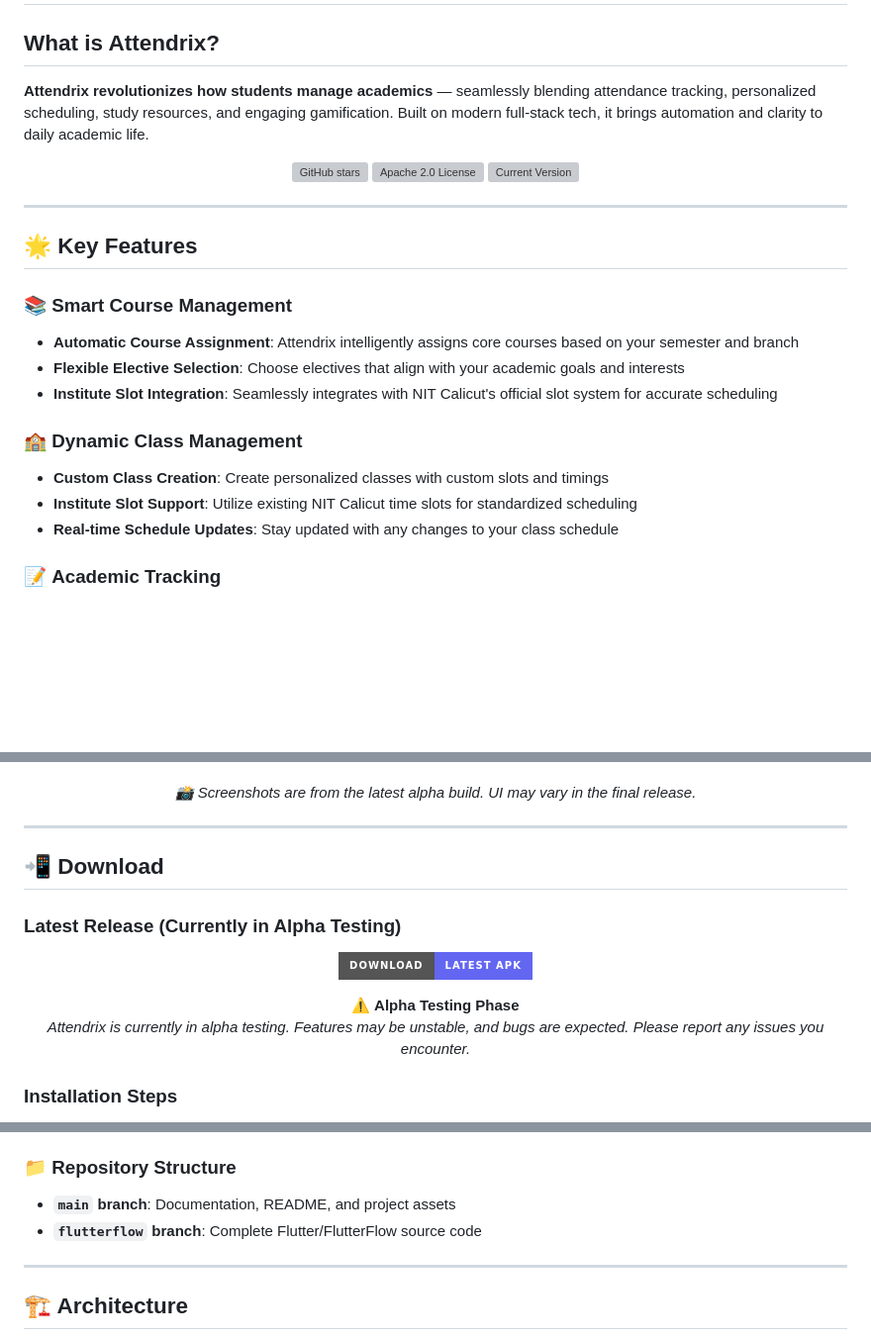
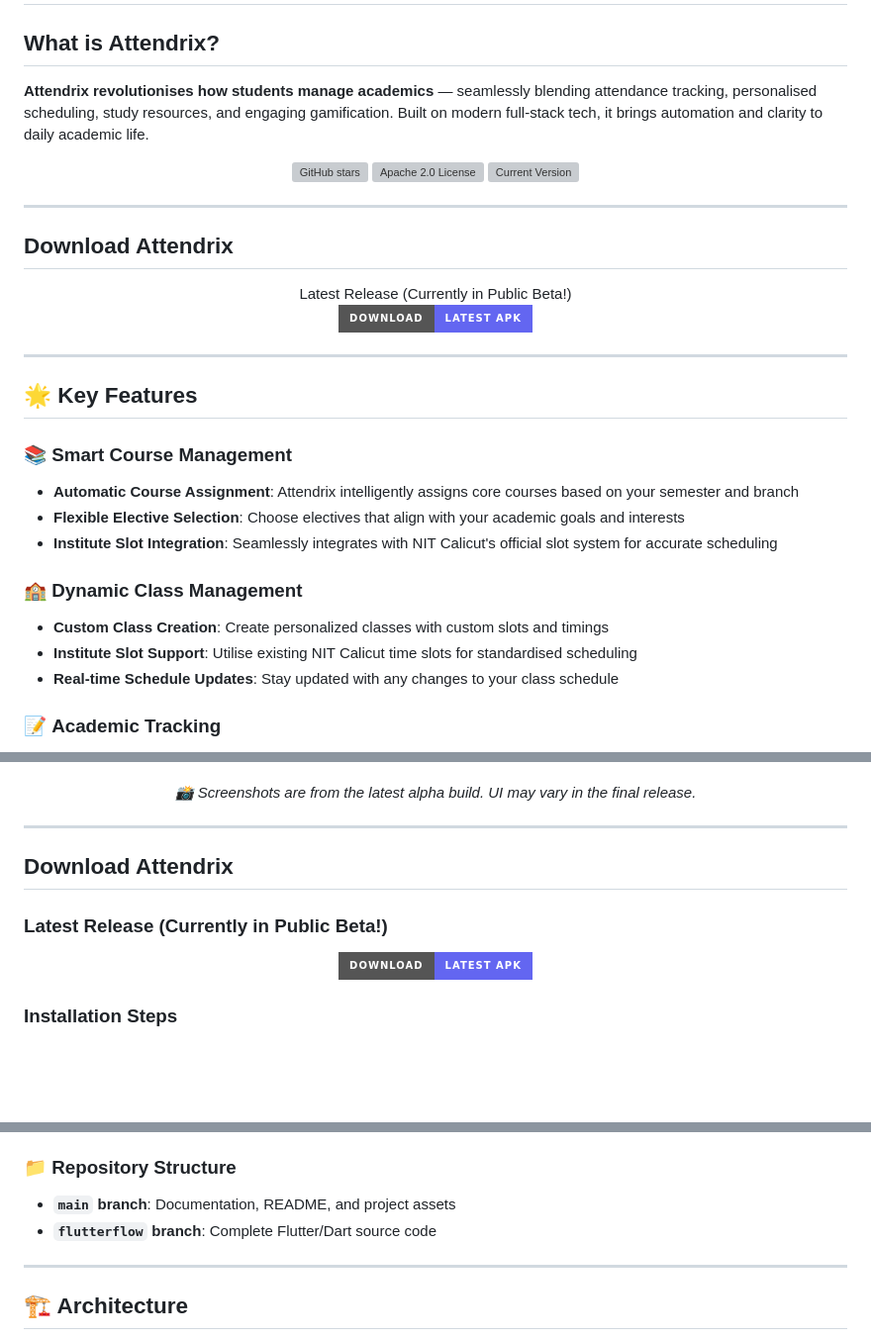
Before and after one commit to SH1SHANK/attendrix, a Markdown page: README.md, 3 parts joined by grey strips. Shown at 99% size. Drawn GitHub-style; badges without logos; blank space fills up the shorter version; grey boxes are pictures that could not be loaded.

```diff
--- a/README.md
+++ b/README.md
@@ -1,6 +1,6 @@
  # Attendrix
  ## What is Attendrix?
- **Attendrix revolutionizes how students manage academics** — seamlessly blending attendance tracking, personalized scheduling, study resources, and engaging gamification. Built on modern full-stack tech, it brings automation and clarity to daily academic life.
+ **Attendrix revolutionises how students manage academics** — seamlessly blending attendance tracking, personalised scheduling, study resources, and engaging gamification. Built on modern full-stack tech, it brings automation and clarity to daily academic life.
 >
 <p align="center">
   <img src="https://img.shields.io/github/stars/sh1shank/attendrix?style=for-the-badge" alt="GitHub stars" />
@@ -9,6 +9,16 @@
 </p>
 
 ---
+## Download Attendrix
+<div align="center">
+Latest Release (Currently in Public Beta!)
+
+[![Download APK](https://img.shields.io/badge/Download-Latest%20APK-6366F1?style=for-the-badge&logo=android&logoColor=white)](https://github.com/SH1SHANK/attendrix/releases/latest/download/Attendrix_Release_v1.0.0.apk)
+
+</div>
+
+---
+
 
 ## 🌟 Key Features
 
@@ -19,7 +29,7 @@
 
 ### 🏫 **Dynamic Class Management**
 - **Custom Class Creation**: Create personalized classes with custom slots and timings
-- **Institute Slot Support**: Utilize existing NIT Calicut time slots for standardized scheduling
+- **Institute Slot Support**: Utilise existing NIT Calicut time slots for standardised scheduling
 - **Real-time Schedule Updates**: Stay updated with any changes to your class schedule
 
 ### 📝 **Academic Tracking**
@@ -95,17 +105,13 @@
 
 ---
 
-## 📲 Download
+## Download Attendrix
 
-### Latest Release (Currently in Alpha Testing)
+### Latest Release (Currently in Public Beta!)
 
 <div align="center">
 
 [![Download APK](https://img.shields.io/badge/Download-Latest%20APK-6366F1?style=for-the-badge&logo=android&logoColor=white)](https://github.com/SH1SHANK/attendrix/releases/latest/download/Attendrix_Release_v1.0.0.apk)
-
-
-**⚠️ Alpha Testing Phase**
-*Attendrix is currently in alpha testing. Features may be unstable, and bugs are expected. Please report any issues you encounter.*
 
 </div>
 
@@ -160,7 +166,7 @@
 
 ### 📁 Repository Structure
 - **`main` branch**: Documentation, README, and project assets
-- **`flutterflow` branch**: Complete Flutter/FlutterFlow source code
+- **`flutterflow` branch**: Complete Flutter/Dart source code
 
 ---
 ## 🏗️ Architecture
```
